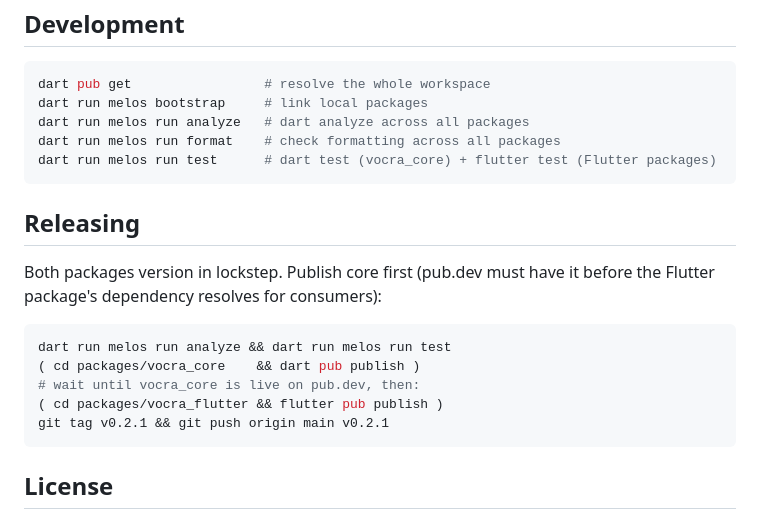
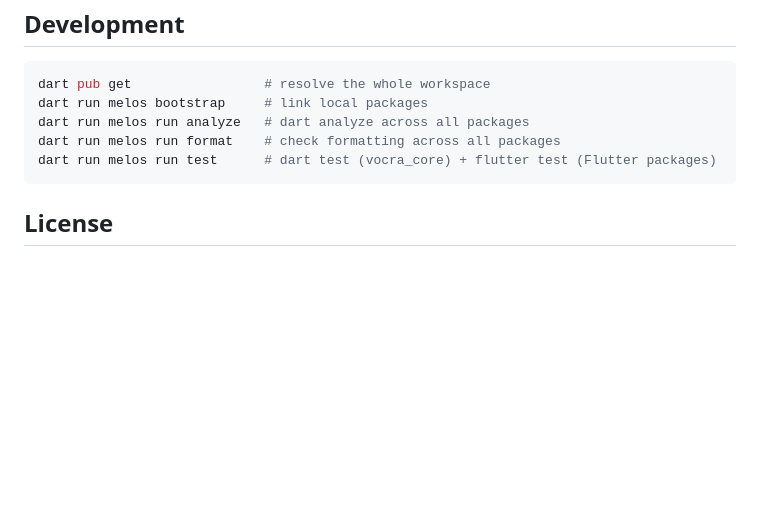
Before and after one commit to abdelrahman-shehata99/vocra, a Markdown page: README.md, the part around the change. GitHub-like rendering; blank space fills up the shorter version.

Commit message:
Remove releasing instructions section
Removed the releasing instructions from the README.

````diff
--- a/README.md
+++ b/README.md
@@ -92,19 +92,6 @@ dart run melos run format    # check formatting across all packages
 dart run melos run test      # dart test (vocra_core) + flutter test (Flutter packages)
 ```
 
-## Releasing
-
-Both packages version in lockstep. Publish core first (pub.dev must have it
-before the Flutter package's dependency resolves for consumers):
-
-```sh
-dart run melos run analyze && dart run melos run test
-( cd packages/vocra_core    && dart pub publish )
-# wait until vocra_core is live on pub.dev, then:
-( cd packages/vocra_flutter && flutter pub publish )
-git tag v0.2.1 && git push origin main v0.2.1
-```
-
 ## License
 
 MIT — see [LICENSE](LICENSE).
````
